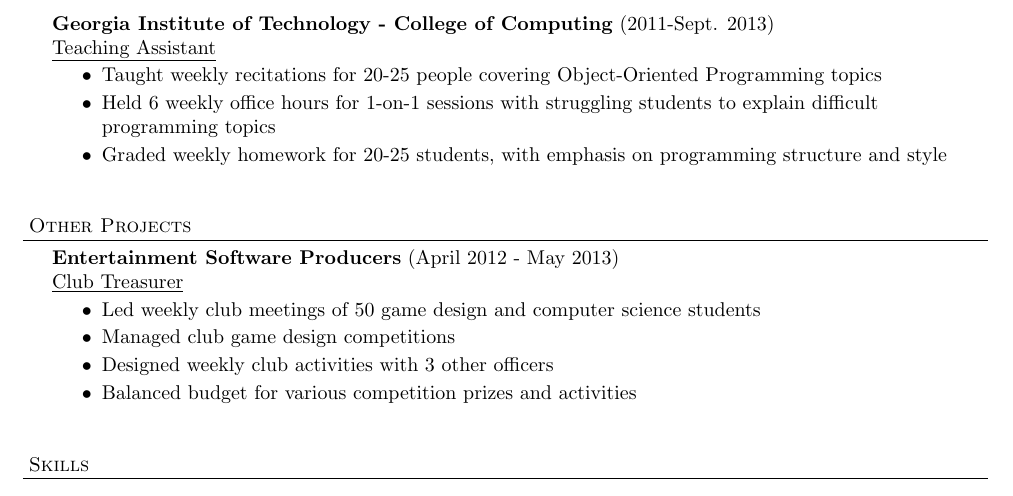
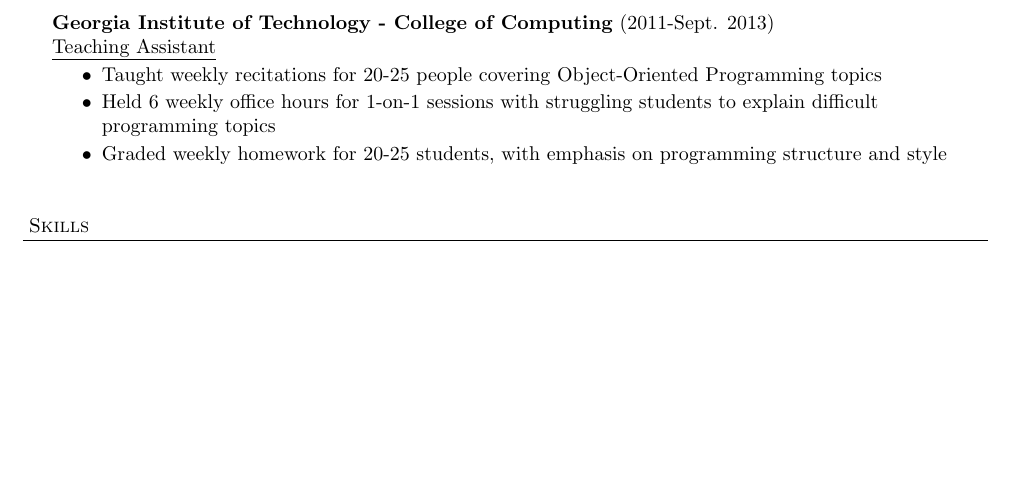
Before and after one commit to AaronFriesen/resume, a LaTeX CV (AaronFriesenResume.tex): part of page 1 of 2 before the commit and part of the page after it, cut so that both start at the same text, the shorter picture padded with empty space. Compiled offline with pdfLaTeX.

Commit message:
Removed club section.

```diff
--- a/AaronFriesenResume.tex
+++ b/AaronFriesenResume.tex
@@ -89,22 +89,6 @@
 	\item Graded weekly homework for 20-25 students, with emphasis on programming structure and style
 	\end{achievements}
 
-
-
-
-
-\vspace*{18pt}
-\header{Other Projects}
-\employer{Entertainment Software Producers}{April 2012 - May 2013}{Club Treasurer}
-    \begin{achievements}
-    \item Led weekly club meetings of 50 game design and computer science students
-    \item Managed club game design competitions
-    \item Designed weekly club activities with 3 other officers
-    \item Balanced budget for various competition prizes and activities
-    \end{achievements}
-
-
-
 \vspace*{18pt}
 \header{Skills}
 \begin{achievements}
```
